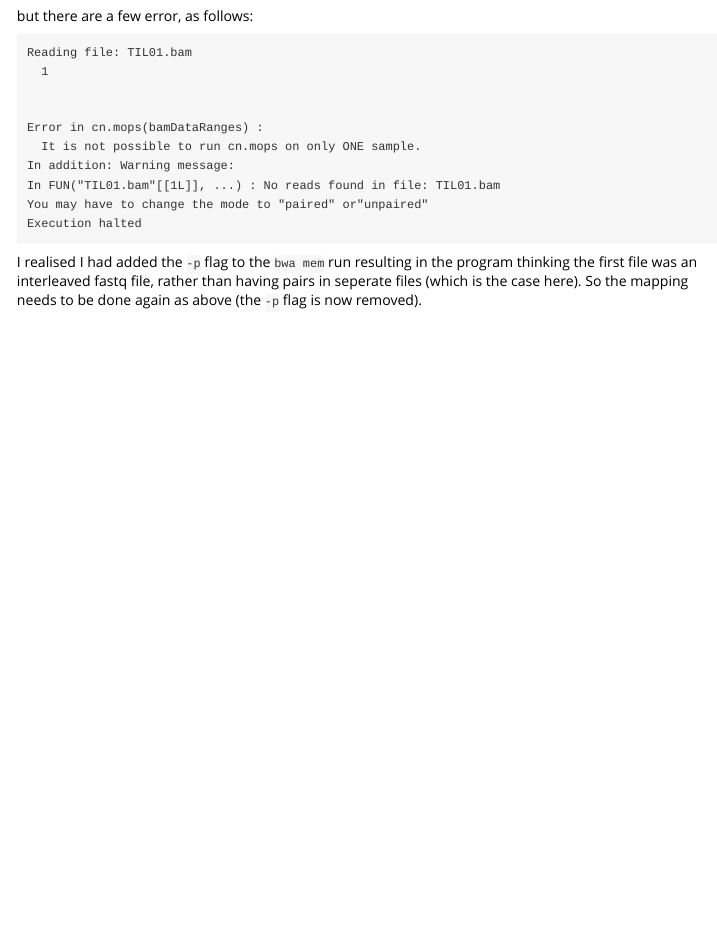
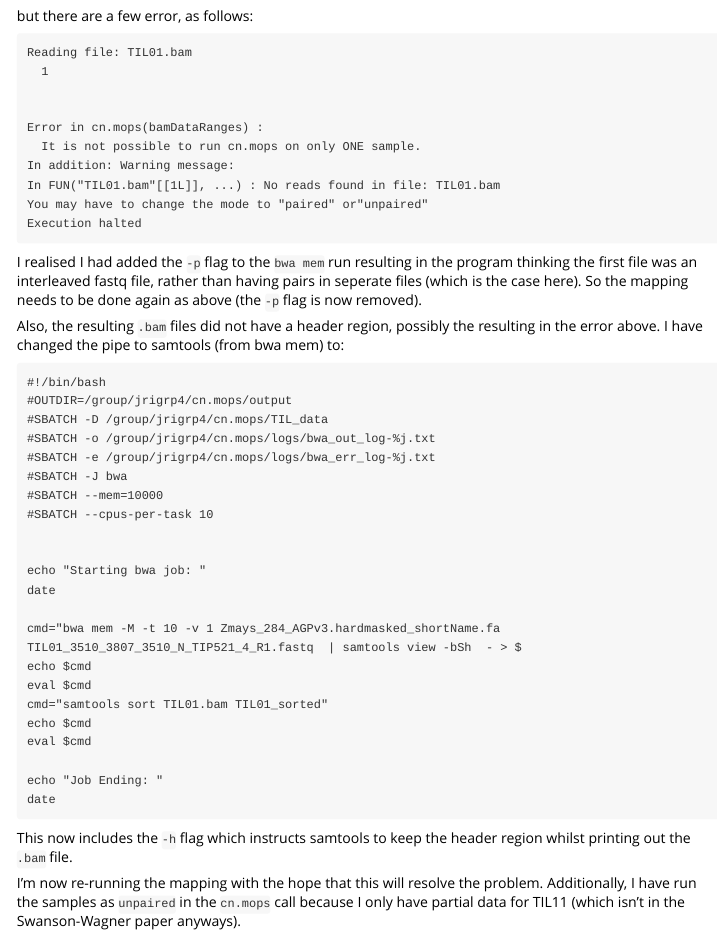
Before and after one commit to XLEvolutionist/cn.mops, an R Markdown document (cn.mops_test.Rmd): the page in a window 1100 px wide, from 1620 px down. Rendered offline with R 4.5, knitr and Pandoc, with nearby package versions.

Commit message:
added the -h flag
There was no header in the .bam file, which I think was causing the
problem with “zero reads” in the .bam file.

````diff
--- a/cn.mops_test.Rmd
+++ b/cn.mops_test.Rmd
@@ -97,3 +97,32 @@ Execution halted
 ```
 
 I realised I had added the `-p` flag to the `bwa mem` run resulting in the program thinking the first file was an interleaved fastq file, rather than having pairs in seperate files (which is the case here). So the mapping needs to be done again as above (the `-p` flag is now removed).
+
+Also, the resulting `.bam` files did not have a header region, possibly the resulting in the error above. I have changed the pipe to samtools (from bwa mem) to:
+```
+#!/bin/bash
+#OUTDIR=/group/jrigrp4/cn.mops/output
+#SBATCH -D /group/jrigrp4/cn.mops/TIL_data
+#SBATCH -o /group/jrigrp4/cn.mops/logs/bwa_out_log-%j.txt
+#SBATCH -e /group/jrigrp4/cn.mops/logs/bwa_err_log-%j.txt
+#SBATCH -J bwa
+#SBATCH --mem=10000
+#SBATCH --cpus-per-task 10
+
+
+echo "Starting bwa job: "
+date
+
+cmd="bwa mem -M -t 10 -v 1 Zmays_284_AGPv3.hardmasked_shortName.fa TIL01_3510_3807_3510_N_TIP521_4_R1.fastq  | samtools view -bSh  - > $
+echo $cmd
+eval $cmd
+cmd="samtools sort TIL01.bam TIL01_sorted"
+echo $cmd
+eval $cmd
+
+echo "Job Ending: "
+date
+```
+This now includes the `-h` flag which instructs samtools to keep the header region whilst printing out the `.bam` file.
+
+I'm now re-running the mapping with the hope that this will resolve the problem. Additionally, I have run the samples as `unpaired` in the `cn.mops` call because I only have partial data for TIL11 (which isn't in the Swanson-Wagner paper anyways).
````
Also changed, not shown: cn.mops_test.html.
